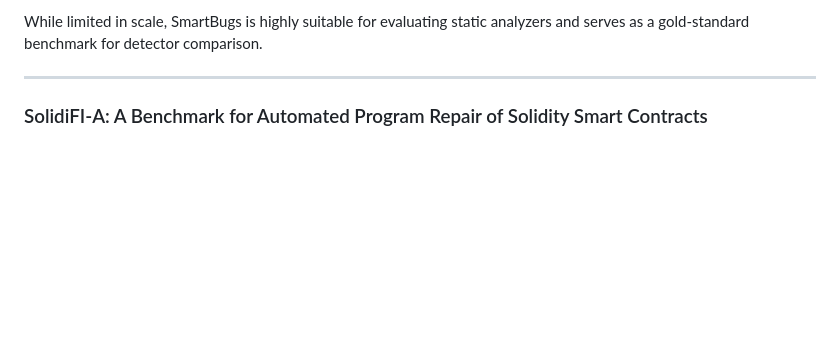
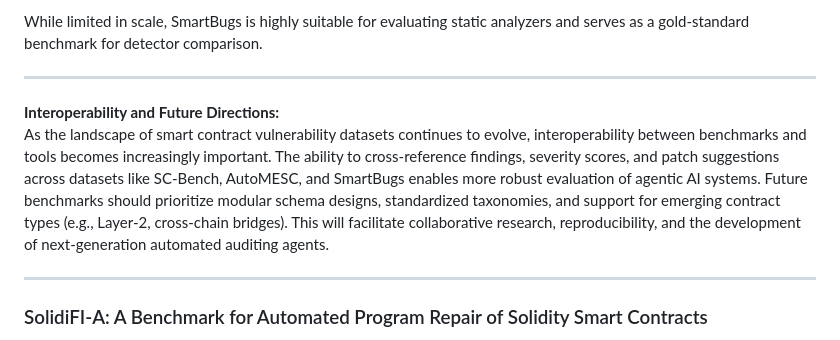
Before and after one commit to OpenAuditLabs/datasets, a Markdown page: publications/research_proposal/research_proposal.md, the part around the change. GitHub-like rendering; blank space fills up the shorter version.

```diff
--- a/publications/research_proposal/research_proposal.md
+++ b/publications/research_proposal/research_proposal.md
@@ -91,8 +91,10 @@ Key contributions:
 
 While limited in scale, SmartBugs is highly suitable for evaluating static analyzers and serves as a gold-standard benchmark for detector comparison.
 
+---
 
-
+**Interoperability and Future Directions:**
+As the landscape of smart contract vulnerability datasets continues to evolve, interoperability between benchmarks and tools becomes increasingly important. The ability to cross-reference findings, severity scores, and patch suggestions across datasets like SC-Bench, AutoMESC, and SmartBugs enables more robust evaluation of agentic AI systems. Future benchmarks should prioritize modular schema designs, standardized taxonomies, and support for emerging contract types (e.g., Layer-2, cross-chain bridges). This will facilitate collaborative research, reproducibility, and the development of next-generation automated auditing agents.
 
 ---
 
```
